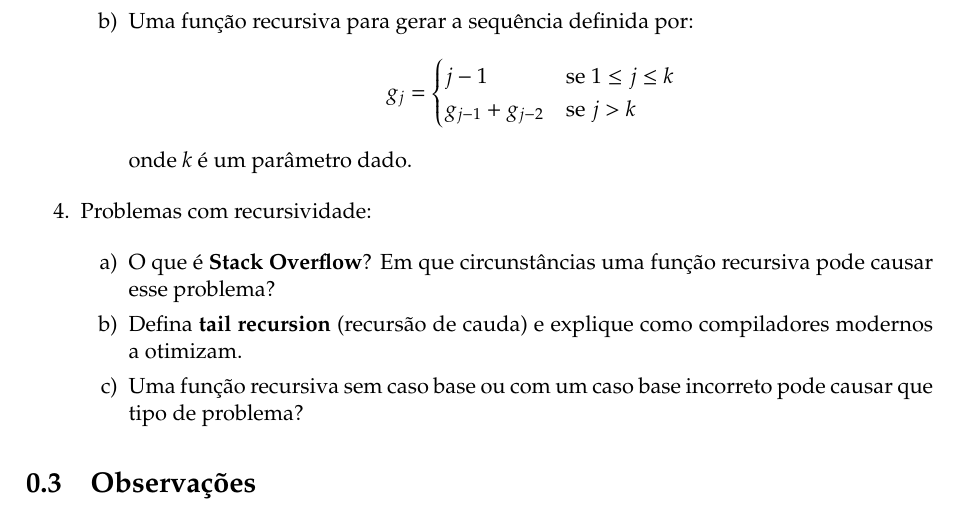
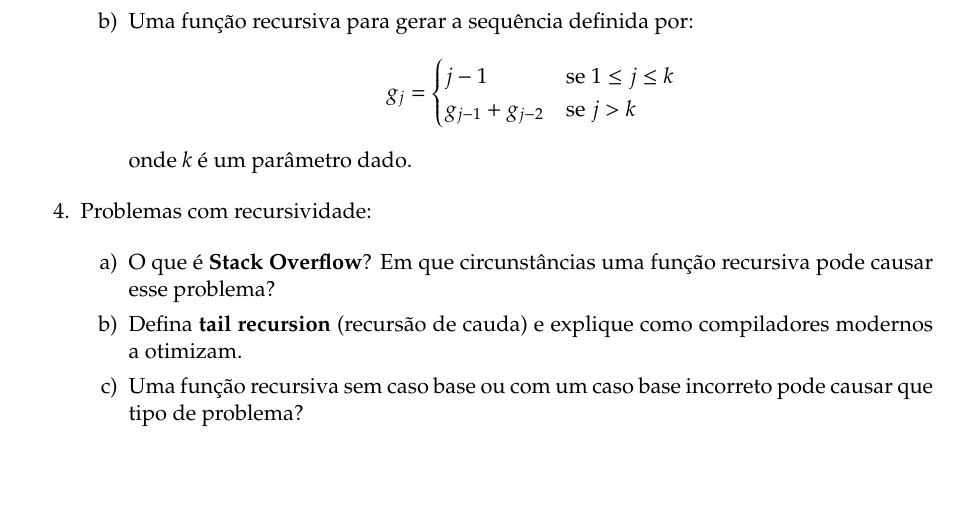
Before and after one commit to eltonsarmanho/EstruturaDadosI, a LaTeX document (Tex/ExerciciosComplexidade.tex): part of page 2 of 2, cut so that both start at the same text. Compiled offline with pdfLaTeX.

Commit message:
Remove seção de observações do documento de exercícios de complexidade

```diff
--- a/Tex/ExerciciosComplexidade.tex
+++ b/Tex/ExerciciosComplexidade.tex
@@ -95,7 +95,5 @@ Campus Universitário de Cametá\\
 
 \end{enumerate}
 
-\section{Observações}
-
 
 \end{document}
```
Also changed, not shown: Material/ExerciciosComplexidade.pdf, README.md.
